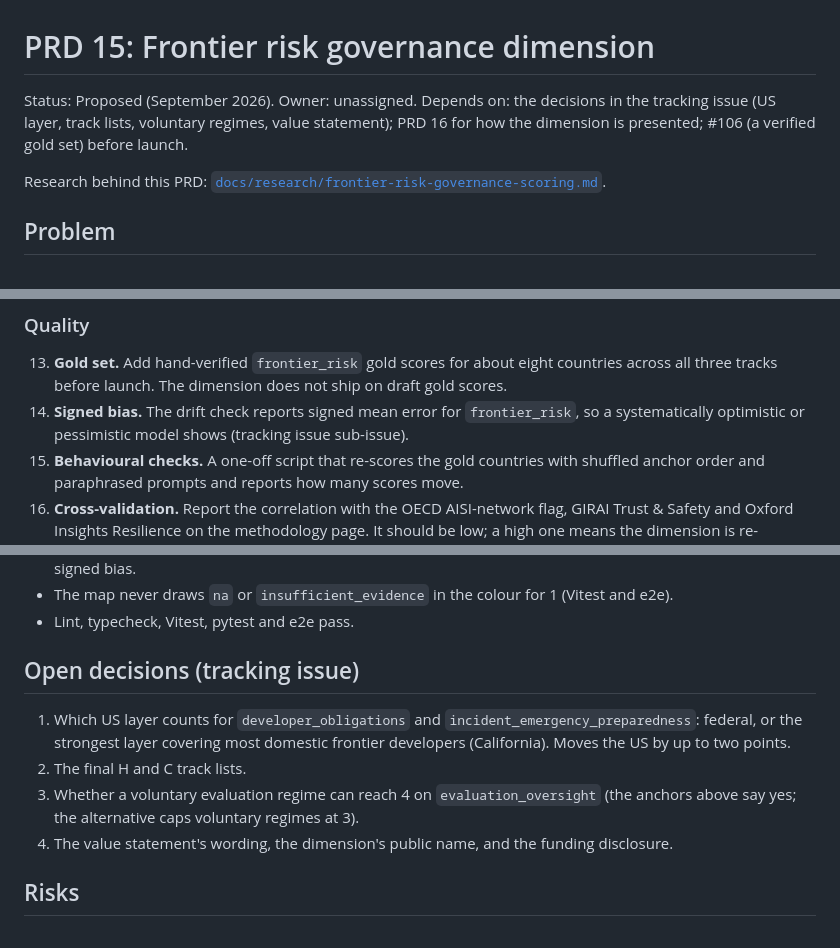
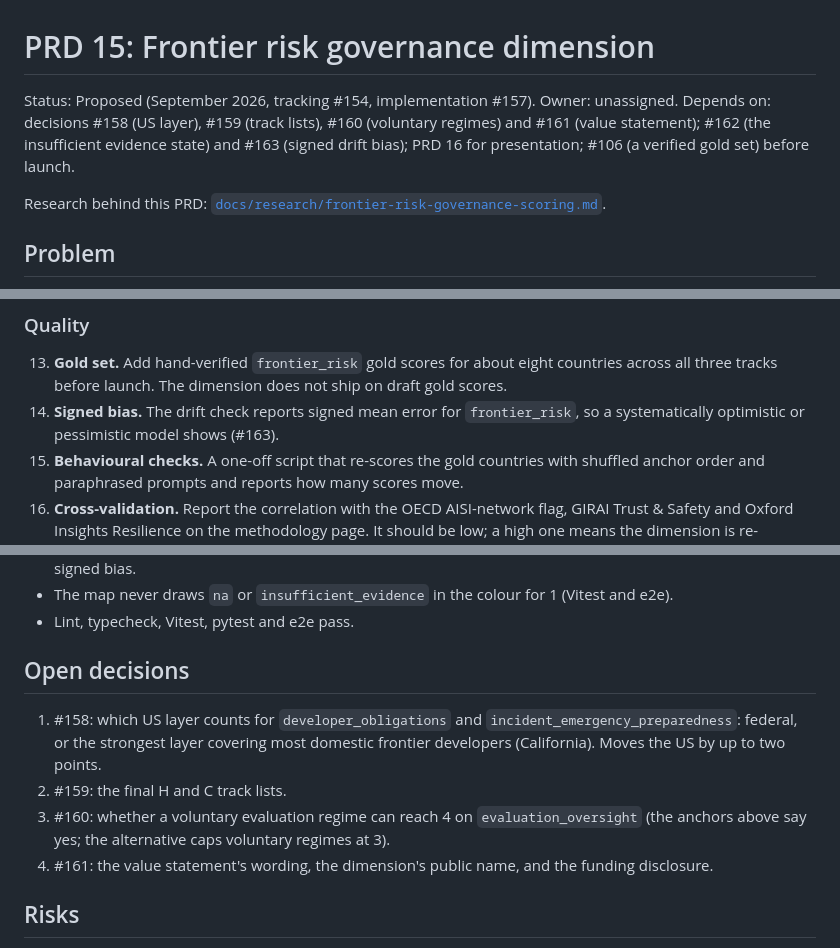
Before and after one commit to riadeane/airegulationmap, a Markdown page: docs/prds/15-frontier-risk-governance.md, 3 parts joined by grey strips. GitHub-like rendering.

Commit message:
docs(prds): link PRDs 15 and 16 to their issues (#154-#163)
Co-Authored-By: Claude Opus 5.5 <noreply@anthropic.com>
Claude-Session: https://claude.ai/code/session_01ERciZuUQc6CGagp18LQLkR

```diff
--- a/docs/prds/15-frontier-risk-governance.md
+++ b/docs/prds/15-frontier-risk-governance.md
@@ -1,9 +1,10 @@
 # PRD 15: Frontier risk governance dimension
 
-Status: Proposed (September 2026). Owner: unassigned. Depends on: the
-decisions in the tracking issue (US layer, track lists, voluntary regimes,
-value statement); PRD 16 for how the dimension is presented; #106 (a verified
-gold set) before launch.
+Status: Proposed (September 2026, tracking #154, implementation #157).
+Owner: unassigned. Depends on: decisions #158 (US layer), #159 (track lists),
+#160 (voluntary regimes) and #161 (value statement); #162 (the insufficient
+evidence state) and #163 (signed drift bias); PRD 16 for presentation; #106
+(a verified gold set) before launch.
 
 Research behind this PRD:
 [`docs/research/frontier-risk-governance-scoring.md`](../research/frontier-risk-governance-scoring.md).
@@ -142,7 +143,7 @@ evidence" as a 1.
     does not ship on draft gold scores.
 14. **Signed bias.** The drift check reports signed mean error for
     `frontier_risk`, so a systematically optimistic or pessimistic model
-    shows (tracking issue sub-issue).
+    shows (#163).
 15. **Behavioural checks.** A one-off script that re-scores the gold
     countries with shuffled anchor order and paraphrased prompts and reports
     how many scores move.
@@ -183,17 +184,17 @@ evidence" as a 1.
   (Vitest and e2e).
 - Lint, typecheck, Vitest, pytest and e2e pass.
 
-## Open decisions (tracking issue)
+## Open decisions
 
-1. Which US layer counts for `developer_obligations` and
+1. #158: which US layer counts for `developer_obligations` and
    `incident_emergency_preparedness`: federal, or the strongest layer
    covering most domestic frontier developers (California). Moves the US by
    up to two points.
-2. The final H and C track lists.
-3. Whether a voluntary evaluation regime can reach 4 on
+2. #159: the final H and C track lists.
+3. #160: whether a voluntary evaluation regime can reach 4 on
    `evaluation_oversight` (the anchors above say yes; the alternative caps
    voluntary regimes at 3).
-4. The value statement's wording, the dimension's public name, and the
+4. #161: the value statement's wording, the dimension's public name, and the
    funding disclosure.
 
 ## Risks
```
Also changed, not shown: docs/prds/16-score-meaning-and-reader-guidance.md (+4 -3 lines).
